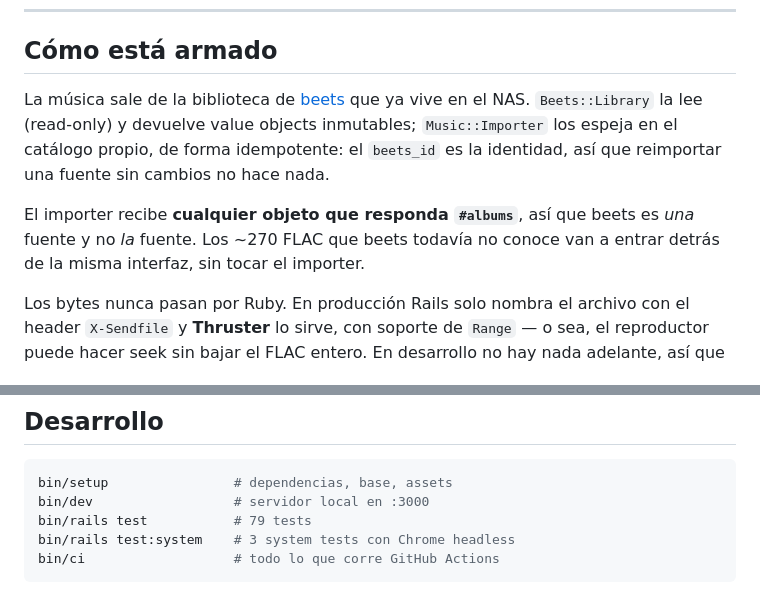
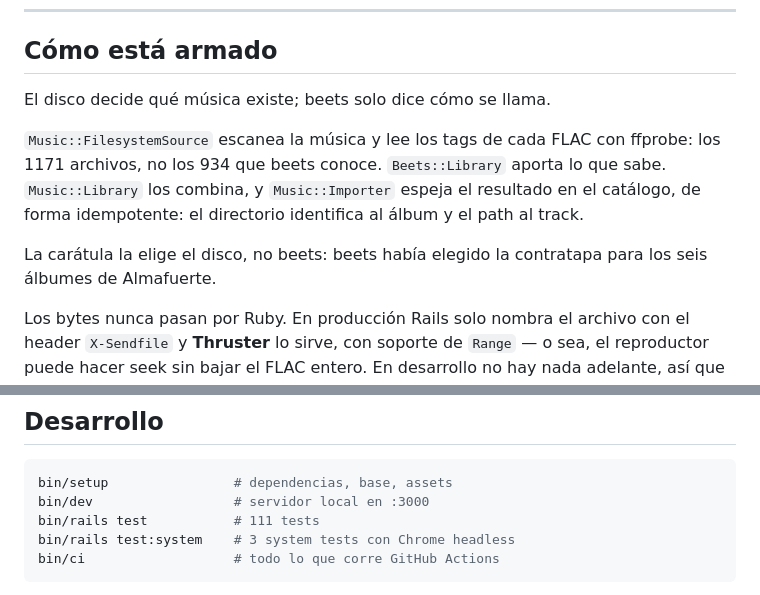
Before and after one commit to gstn-caruso/mediateca, a Markdown page: README.md, 2 parts joined by grey strips. Rendered like a GitHub page.

Commit message:
docs: the README reflects the two sources

````diff
--- a/README.md
+++ b/README.md
@@ -10,15 +10,16 @@ Hoy hace **música**, con una interfaz al estilo Spotify. El video viene despué
 
 ## Cómo está armado
 
-La música sale de la biblioteca de [beets](https://beets.io) que ya vive en el
-NAS. `Beets::Library` la lee (read-only) y devuelve value objects inmutables;
-`Music::Importer` los espeja en el catálogo propio, de forma idempotente: el
-`beets_id` es la identidad, así que reimportar una fuente sin cambios no hace
-nada.
+El disco decide qué música existe; beets solo dice cómo se llama.
 
-El importer recibe **cualquier objeto que responda `#albums`**, así que beets es
-*una* fuente y no *la* fuente. Los ~270 FLAC que beets todavía no conoce van a
-entrar detrás de la misma interfaz, sin tocar el importer.
+`Music::FilesystemSource` escanea la música y lee los tags de cada FLAC con
+ffprobe: los 1171 archivos, no los 934 que beets conoce. `Beets::Library` aporta
+lo que sabe. `Music::Library` los combina, y `Music::Importer` espeja el
+resultado en el catálogo, de forma idempotente: el directorio identifica al
+álbum y el path al track.
+
+La carátula la elige el disco, no beets: beets había elegido la contratapa para
+los seis álbumes de Almafuerte.
 
 Los bytes nunca pasan por Ruby. En producción Rails solo nombra el archivo con
 el header `X-Sendfile` y **Thruster** lo sirve, con soporte de `Range` — o sea,
@@ -58,7 +59,7 @@ en cada página. Por eso la música no se corta al cambiar de vista.
 ```bash
 bin/setup                # dependencias, base, assets
 bin/dev                  # servidor local en :3000
-bin/rails test           # 79 tests
+bin/rails test           # 111 tests
 bin/rails test:system    # 3 system tests con Chrome headless
 bin/ci                   # todo lo que corre GitHub Actions
 ```
````
